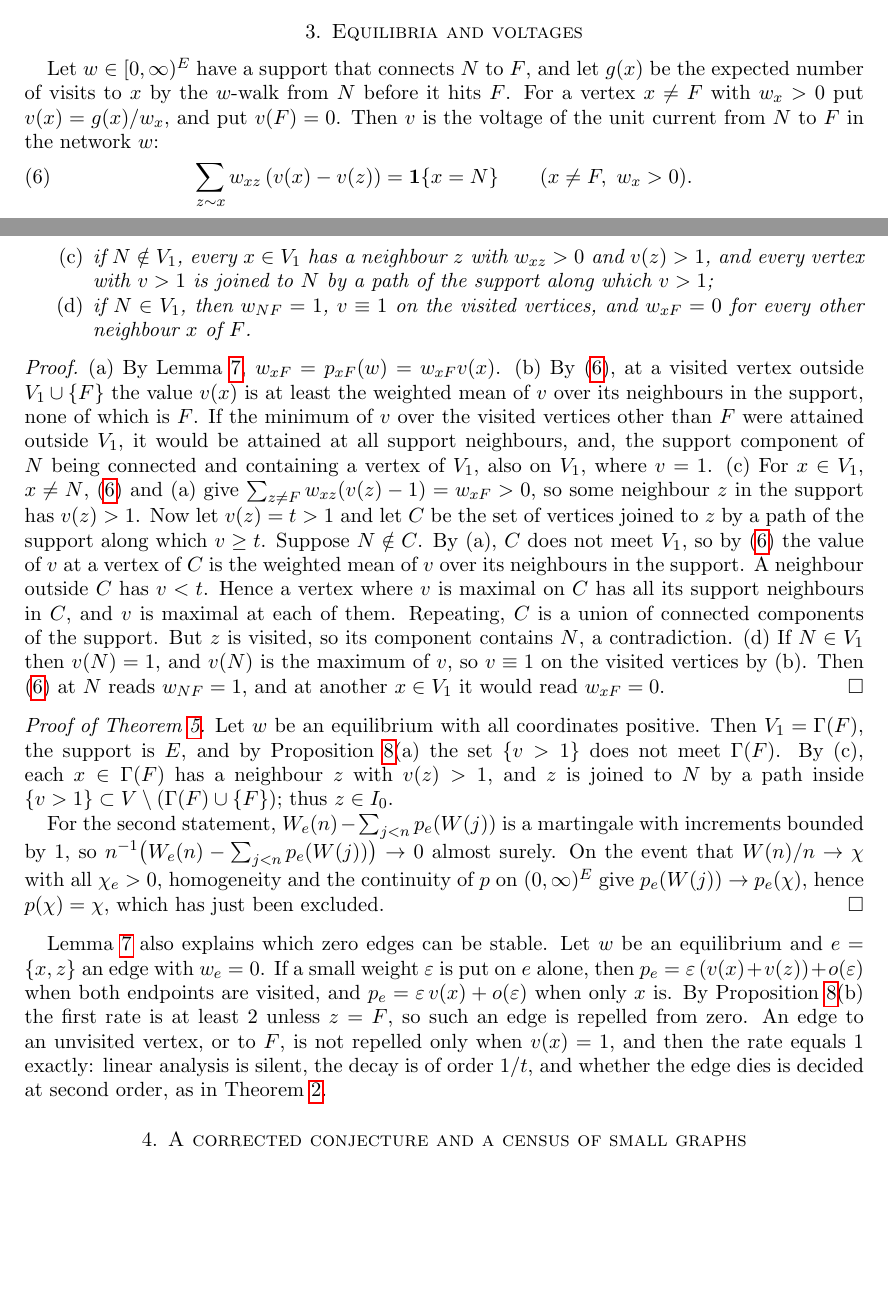
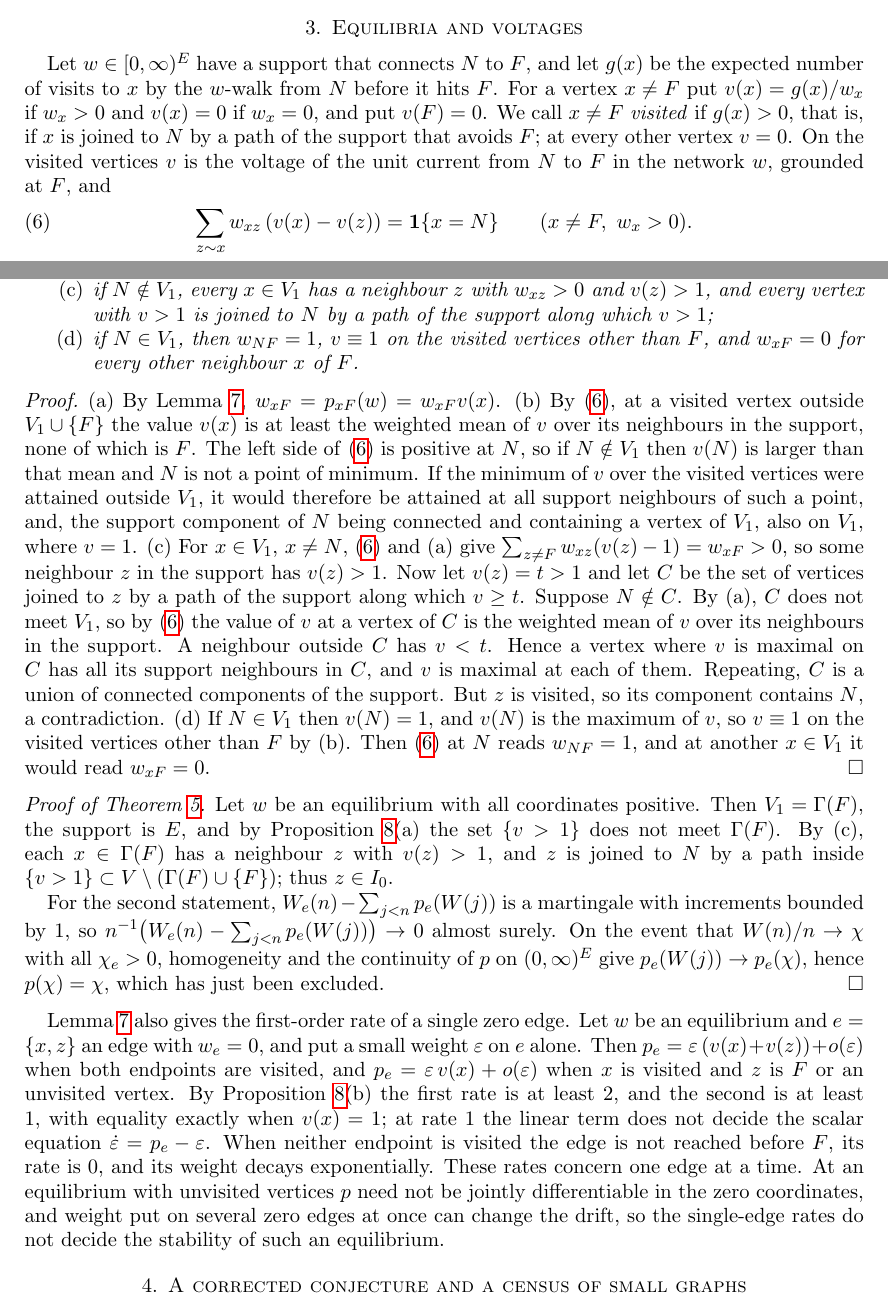
Before and after one commit to yspennstate/trace-reinforced-ants-dead-branches, a LaTeX paper (dead_branches.tex): two parts of pages 4 and 5 of 10, joined at a grey line, cut so that both start at the same text, the shorter picture padded with empty space. Compiled offline with pdfLaTeX.

Commit message:
Referee corrections [skip ci]

```diff
--- a/dead_branches.tex
+++ b/dead_branches.tex
@@ -206,8 +208,10 @@ small weights on the triangle. In the mean-field flow such a triangle keeps posi
 \section{Equilibria and voltages}\label{sec:eq}
 
 Let $w\in[0,\infty)^E$ have a support that connects $N$ to $F$, and let $g(x)$ be the expected number of visits to
-$x$ by the $w$-walk from $N$ before it hits $F$. For a vertex $x\ne F$ with $w_x>0$ put $v(x)=g(x)/w_x$, and put
-$v(F)=0$. Then $v$ is the voltage of the unit current from $N$ to $F$ in the network $w$:
+$x$ by the $w$-walk from $N$ before it hits $F$. For a vertex $x\ne F$ put $v(x)=g(x)/w_x$ if $w_x>0$ and $v(x)=0$ if
+$w_x=0$, and put $v(F)=0$. We call $x\ne F$ \emph{visited} if $g(x)>0$, that is, if $x$ is joined to $N$ by a path of
+the support that avoids $F$; at every other vertex $v=0$. On the visited vertices $v$ is the voltage of the unit
+current from $N$ to $F$ in the network $w$, grounded at $F$, and
 \begin{equation}\label{eq:kirchhoff}
 \sum_{z\sim x}w_{xz}\,(v(x)-v(z))=\one\{x=N\}\qquad(x\ne F,\ w_x>0).
 \end{equation}
@@ -227,15 +231,17 @@ Let $w$ be an equilibrium and let $V_1$ be the set of neighbours $x$ of $F$ with
 \item[(b)] $v(x)\ge1$ for every vertex $x\ne F$ visited by the walk;
 \item[(c)] if $N\notin V_1$, every $x\in V_1$ has a neighbour $z$ with $w_{xz}>0$ and $v(z)>1$, and every vertex
 with $v>1$ is joined to $N$ by a path of the support along which $v>1$;
-\item[(d)] if $N\in V_1$, then $w_{NF}=1$, $v\equiv1$ on the visited vertices, and $w_{xF}=0$ for every other
+\item[(d)] if $N\in V_1$, then $w_{NF}=1$, $v\equiv1$ on the visited vertices other than $F$, and $w_{xF}=0$ for every other
 neighbour $x$ of $F$.
 \end{itemize}
 \end{proposition}
 \begin{proof}
 (a) By Lemma~\ref{lem:cross}, $w_{xF}=p_{xF}(w)=w_{xF}v(x)$.
 (b) By \eqref{eq:kirchhoff}, at a visited vertex outside $V_1\cup\{F\}$ the value $v(x)$ is at least the weighted mean
-of $v$ over its neighbours in the support, none of which is $F$. If the minimum of $v$ over the visited vertices other
-than $F$ were attained outside $V_1$, it would be attained at all support neighbours, and, the support component of
+of $v$ over its neighbours in the support, none of which is $F$. The left side of \eqref{eq:kirchhoff} is positive at
+$N$, so if $N\notin V_1$ then $v(N)$ is larger than that mean and $N$ is not a point of minimum. If the minimum of $v$
+over the visited vertices were attained outside $V_1$, it would therefore be attained at all support neighbours of
+such a point, and, the support component of
 $N$ being connected and containing a vertex of $V_1$, also on $V_1$, where $v=1$.
 (c) For $x\in V_1$, $x\neq N$, \eqref{eq:kirchhoff} and (a) give $\sum_{z\ne F}w_{xz}(v(z)-1)=w_{xF}>0$, so some
 neighbour $z$ in the support has $v(z)>1$. Now let $v(z)=t>1$ and let $C$ be the set of vertices joined to $z$ by a
@@ -244,7 +250,7 @@ path of the support along which $v\ge t$. Suppose $N\notin C$. By (a), $C$ does
 support. A neighbour outside $C$ has $v<t$. Hence a vertex where $v$ is maximal on $C$ has all its support neighbours
 in $C$, and $v$ is maximal at each of them. Repeating, $C$ is a union of connected components of the support. But $z$
 is visited, so its component contains $N$, a contradiction.
-(d) If $N\in V_1$ then $v(N)=1$, and $v(N)$ is the maximum of $v$, so $v\equiv1$ on the visited vertices by (b).
+(d) If $N\in V_1$ then $v(N)=1$, and $v(N)$ is the maximum of $v$, so $v\equiv1$ on the visited vertices other than $F$ by (b).
 Then \eqref{eq:kirchhoff} at $N$ reads $w_{NF}=1$, and at another $x\in V_1$ it would read $w_{xF}=0$.
 \end{proof}
 
@@ -259,13 +265,16 @@ $\chi_e>0$, homogeneity and the continuity of $p$ on $(0,\infty)^E$ give $p_e(W(
 $p(\chi)=\chi$, which has just been excluded.
 \end{proof}
 
-Lemma~\ref{lem:cross} also explains which zero edges can be stable. Let $w$ be an equilibrium and $e=\{x,z\}$ an
-edge with $w_e=0$. If a small weight $\varepsilon$ is put on $e$ alone, then $p_e=\varepsilon\,(v(x)+v(z))+o(\varepsilon)$
-when both endpoints are visited, and $p_e=\varepsilon\,v(x)+o(\varepsilon)$ when only $x$ is. By
-Proposition~\ref{prop:volt}(b) the first rate is at least $2$ unless $z=F$, so such an edge is repelled from zero. An
-edge to an unvisited vertex, or to $F$, is not repelled only when $v(x)=1$, and then the rate equals $1$ exactly:
-linear analysis is silent, the decay is of order $1/t$, and whether the edge dies is decided at second order, as in
-Theorem~\ref{thm:dead}.
+Lemma~\ref{lem:cross} also gives the first-order rate of a single zero edge. Let $w$ be an equilibrium and
+$e=\{x,z\}$ an edge with $w_e=0$, and put a small weight $\varepsilon$ on $e$ alone. Then
+$p_e=\varepsilon\,(v(x)+v(z))+o(\varepsilon)$ when both endpoints are visited, and $p_e=\varepsilon\,v(x)+o(\varepsilon)$
+when $x$ is visited and $z$ is $F$ or an unvisited vertex. By Proposition~\ref{prop:volt}(b) the first rate is at
+least $2$, and the second is at least $1$, with equality exactly when $v(x)=1$; at rate $1$ the linear term does not
+decide the scalar equation $\dot\varepsilon=p_e-\varepsilon$. When neither endpoint is visited the edge is not reached
+before $F$, its rate is $0$, and its weight decays exponentially. These rates concern one edge at a time. At an
+equilibrium with unvisited vertices $p$ need not be jointly differentiable in the zero coordinates, and weight put on
+several zero edges at once can change the drift, so the single-edge rates do not decide the stability of such an
+equilibrium.
 
 \section{A corrected conjecture and a census of small graphs}\label{sec:census}
 
```
Also changed, not shown: dead_branches.tex (38 more changed lines).
